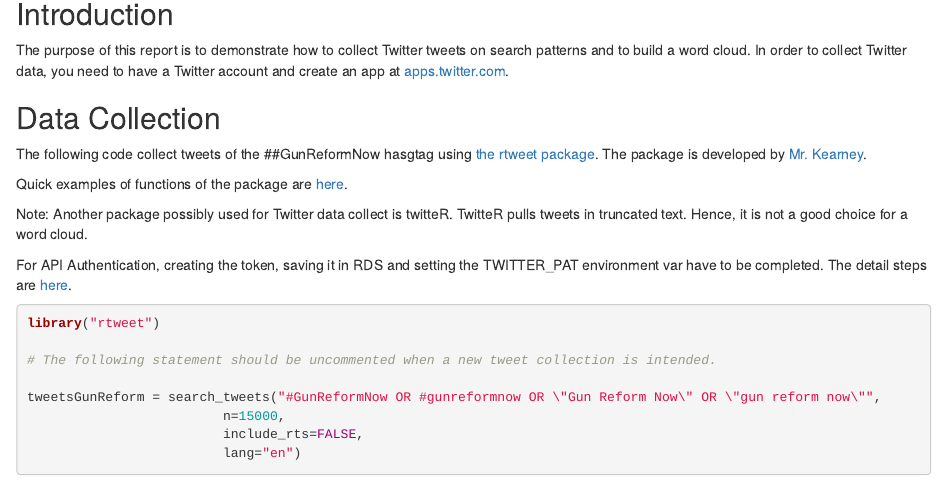
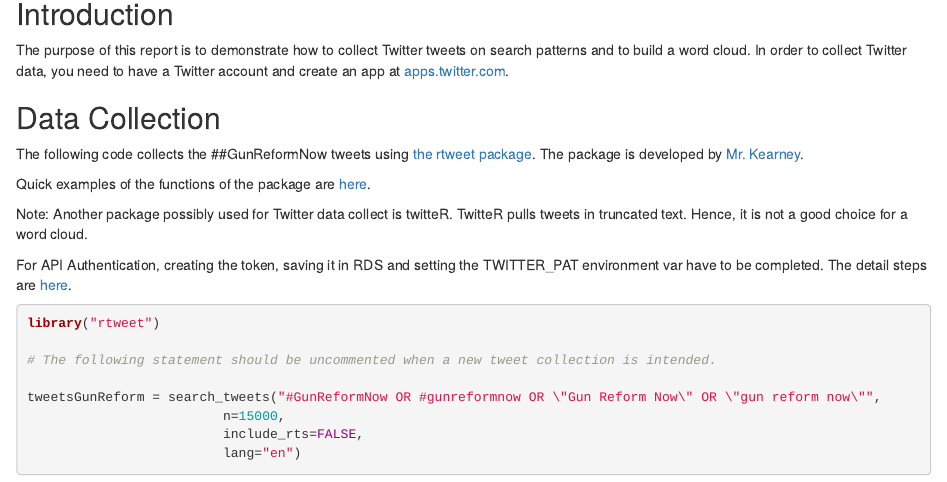
Before and after one commit to bsuzow/TwitterProj1, an R Markdown document (GunReformNow02152018-1201pm-pst_Tweets.Rmd): the page in a window 1100 px wide, from 140 px down. Rendered offline with R 4.5, knitr and Pandoc, with nearby package versions; some code elsewhere in the file could not run offline.

Commit message:
Update GunReformNow02152018-1201pm-pst_Tweets.Rmd

```diff
--- a/GunReformNow02152018-1201pm-pst_Tweets.Rmd
+++ b/GunReformNow02152018-1201pm-pst_Tweets.Rmd
@@ -16,9 +16,9 @@ In order to collect Twitter data, you need to have a Twitter account and create
 
 ## Data Collection
 
-The following code collect tweets of the ##GunReformNow hasgtag using [the rtweet package](https://cran.r-project.org/web/packages/rtweet/rtweet.pdf). The package is developed by [Mr. Kearney](https://github.com/mkearney/rtweet).
+The following code collects the ##GunReformNow tweets using [the rtweet package](https://cran.r-project.org/web/packages/rtweet/rtweet.pdf). The package is developed by [Mr. Kearney](https://github.com/mkearney/rtweet).
 
-Quick examples of functions of the package are [here](https://github.com/mkearney/rtweet/blob/master/vignettes/intro.Rmd).
+Quick examples of the functions of the package are [here](https://github.com/mkearney/rtweet/blob/master/vignettes/intro.Rmd).
 
 Note: Another package possibly used for Twitter data collect is twitteR. TwitteR pulls tweets in truncated text. Hence, it is not a good choice for a word cloud.
 
```
